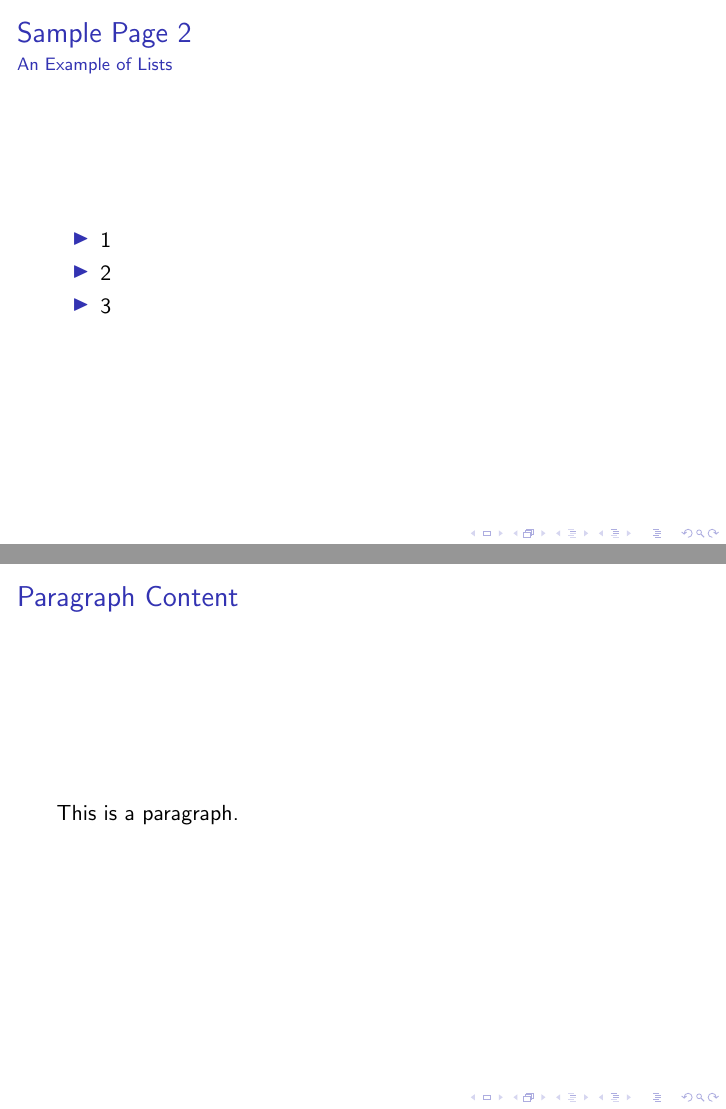
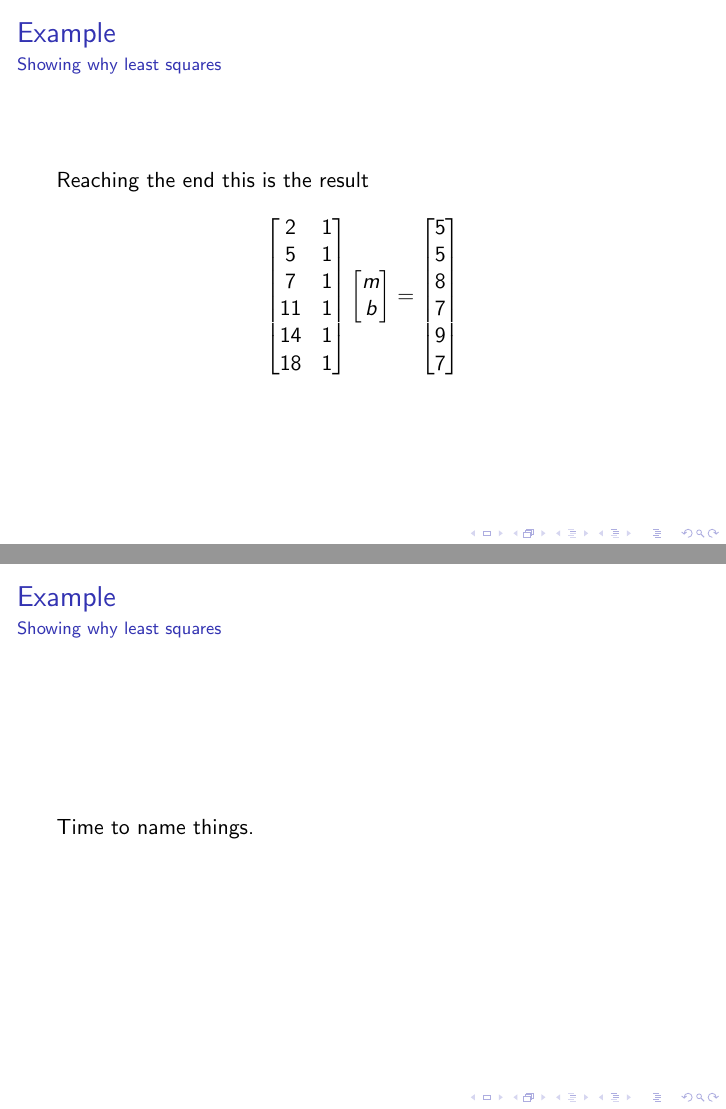
Before and after one commit to juanvia/fit, LaTeX slides (fit.tex): pages 5 and 6 of 6 before the commit and pages 9 and 10 of 15 after it, joined at a grey line. Compiled offline with pdfLaTeX.

Commit message:
Avanzando con la presentación 1

```diff
--- a/fit.tex
+++ b/fit.tex
@@ -35,0 +41,2 @@
+	\frametitle{Example}
+	\framesubtitle{Showing why least squares}
@@ -35,0 +48,2 @@
+	\frametitle{Example}
+	\framesubtitle{Showing why least squares}
@@ -36 +55,3 @@
+	\frametitle{Example}
+	\framesubtitle{Showing why least squares}
 
@@ -36,0 +74,2 @@
+	\frametitle{Example}
+	\framesubtitle{Showing why least squares}
@@ -36,0 +87,2 @@
+	\frametitle{Example}
+	\framesubtitle{Showing why least squares}
@@ -37,3 +98,34 @@
+\frame {
+	\frametitle{Example}
+	\framesubtitle{Showing why least squares}
+
+	Reaching the end this is the result
+	$$\begin{bmatrix} 2  & 1 \\
+                5  & 1 \\
+                7  & 1 \\
+                11 & 1 \\
+                14 & 1 \\
+                18 & 1
+		\end{bmatrix}
+		\begin{bmatrix} m\\ b \end{bmatrix}=\begin{bmatrix}
+			5 \\
+			5 \\
+			8 \\
+			7 \\
+			9 \\
+			7
+		\end{bmatrix}$$
+}
+% -------------------------------------------------------------------------
+\frame {
+	\frametitle{Example}
+	\framesubtitle{Showing why least squares}
+
+	Time to name things.
 
 }
+% -------------------------------------------------------------------------
+\frame {
+	\frametitle{Example}
+	\framesubtitle{Showing why least squares}
 
@@ -40 +143,3 @@
+	\frametitle{Example}
+	\framesubtitle{Showing why least squares}
 
@@ -42 +150,3 @@
+	\frametitle{Example}
+	\framesubtitle{Showing why least squares}
 
@@ -43 +164,3 @@
+	\frametitle{Example}
+	\framesubtitle{Showing why least squares}
 
@@ -45 +188,3 @@
+	\frametitle{Example}
+	\framesubtitle{Showing why least squares}
 
@@ -54,15 +191,3 @@
 }
-	\frame{
-		\frametitle{Sample Page 2}
-		\framesubtitle{An Example of Lists}
-		\begin{itemize}
-			\item 1
-			\item 2
-			\item 3
-		\end{itemize}
-	}
-	\frame{
-	    \frametitle{Paragraph Content}
-	    This is a paragraph.
-	}
+% -------------------------------------------------------------------------
 \end{document}
```
Also changed, not shown: fit.pdf, images/line.png (added), images/points.png (added), fit.tex (116 more changed lines), 1 other file. Lines whose indentation alone changed are shown as unchanged.
